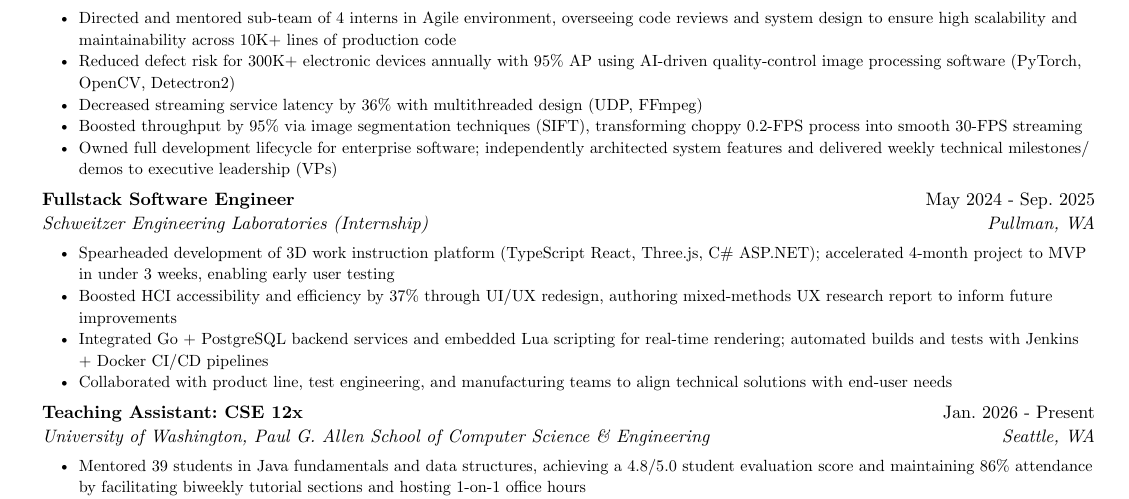
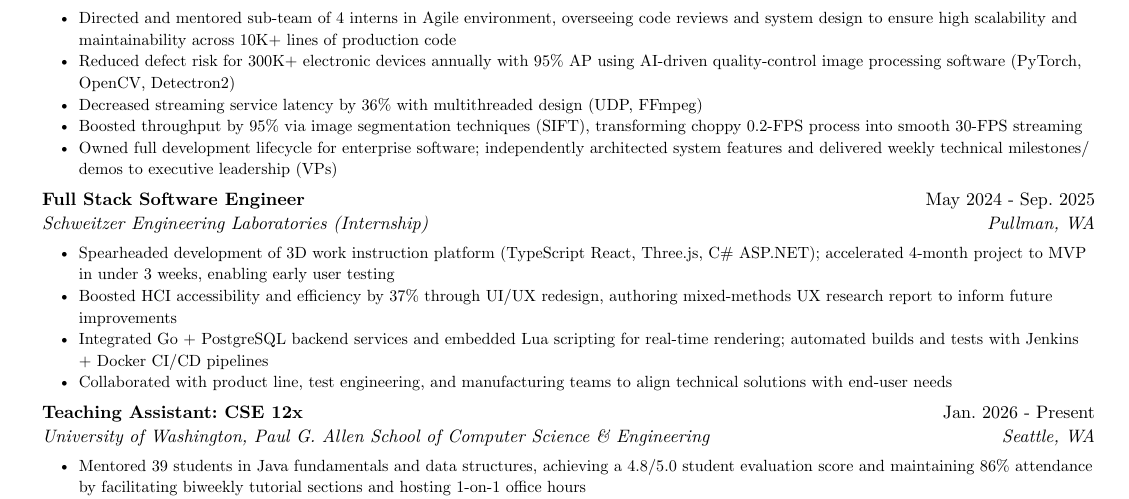
Before and after one commit to neowsl/resume, a Typst document (resume.typ): part of the page, cut so that both start at the same text. Compiled offline with Typst 0.15.

Commit message:
nit: fullstack -> full stack

```diff
--- a/resume.typ
+++ b/resume.typ
@@ -48,7 +48,7 @@
   [Owned full development lifecycle for enterprise software; independently architected system features and delivered weekly technical milestones/demos to executive leadership (VPs)],
 )
 #exp_item(
-  role: "Fullstack Software Engineer",
+  role: "Full Stack Software Engineer",
   name: "Schweitzer Engineering Laboratories (Internship)",
   location: "Pullman, WA",
   date: "May 2024 - Sep. 2025",
```
